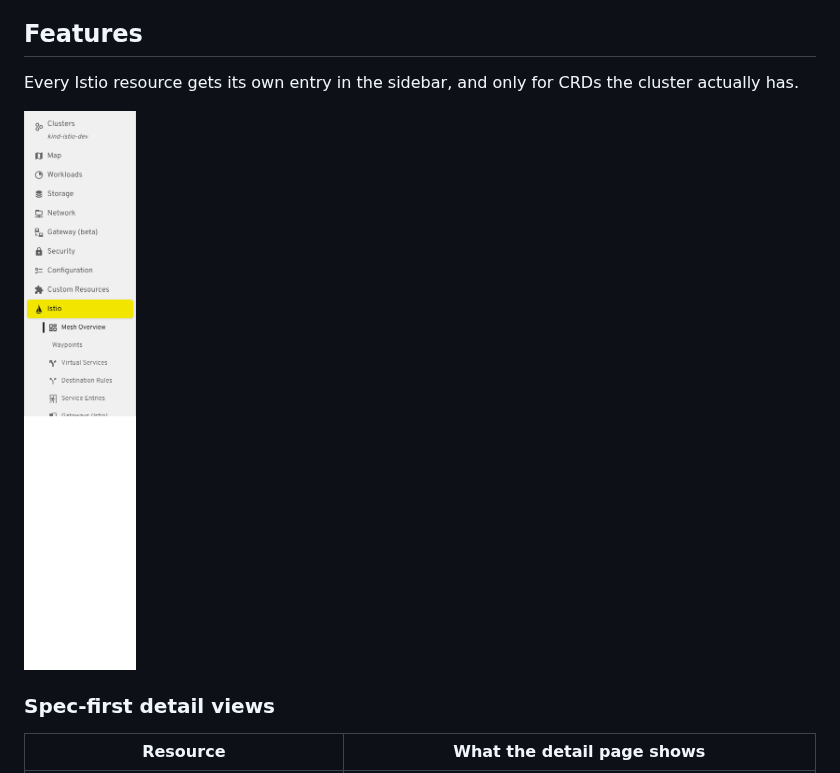
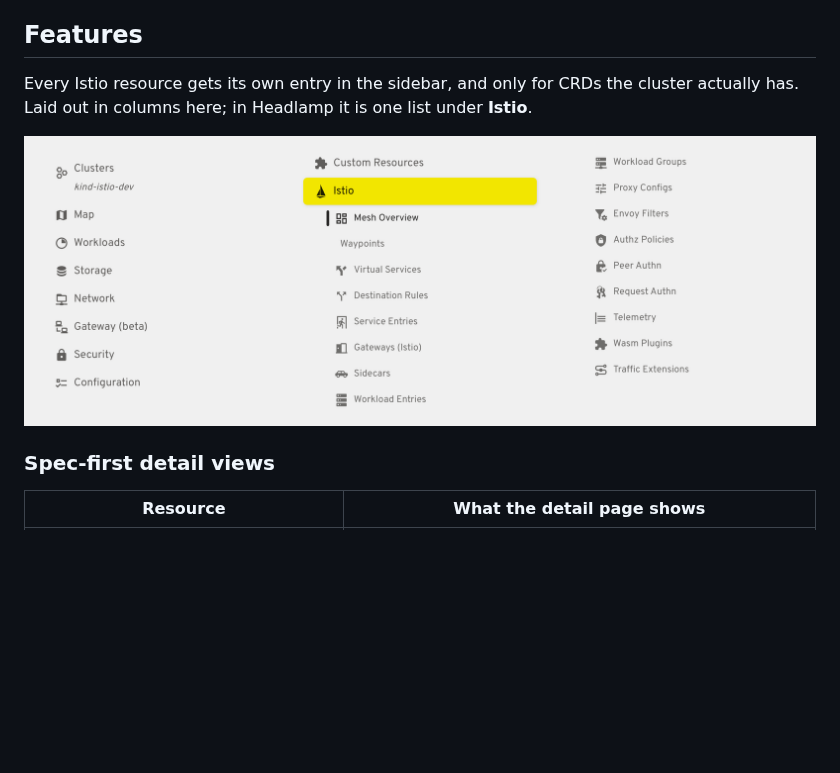
Before and after one commit to eottabom/istio-headlamp-plugin, a Markdown page: README.md, the part around the change. GitHub-like rendering; pictures changed too: docs/images/sidebar.png; blank space fills up the shorter version.

Commit message:
docs: show the whole Istio menu, and keep pinned versions current
- the sidebar shot cut off at Gateways (Istio), hiding half the resources
- the drawer scrolls internally, so no viewport trick captures it whole
- clone the list into a multi-column box instead: every entry, no tall image
- the release workflow now rewrites the version pinned in install snippets
- left alone they kept pointing at the previous release

```diff
--- a/README.md
+++ b/README.md
@@ -65,9 +65,9 @@ Deployments and DaemonSets. Views that cannot read something say so rather than
 ## Features
 
 Every Istio resource gets its own entry in the sidebar, and only for CRDs the cluster
-actually has.
+actually has. Laid out in columns here; in Headlamp it is one list under **Istio**.
 
-<img src="docs/images/sidebar.png" alt="Istio section of the Headlamp sidebar" width="240">
+![Istio section of the Headlamp sidebar](docs/images/sidebar.png)
 
 ### Spec-first detail views
 
```
Also changed, not shown: 1 other file.
